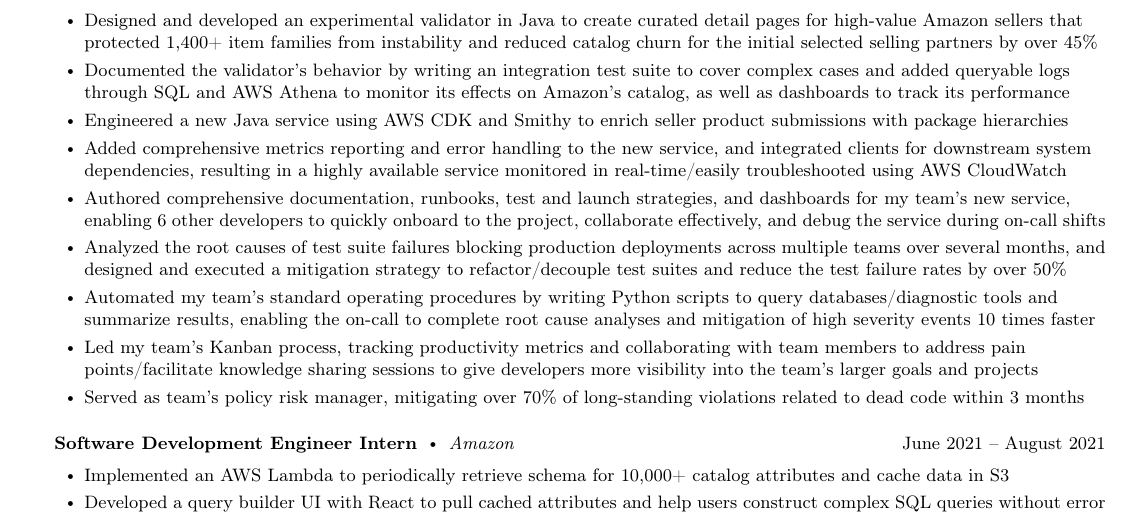
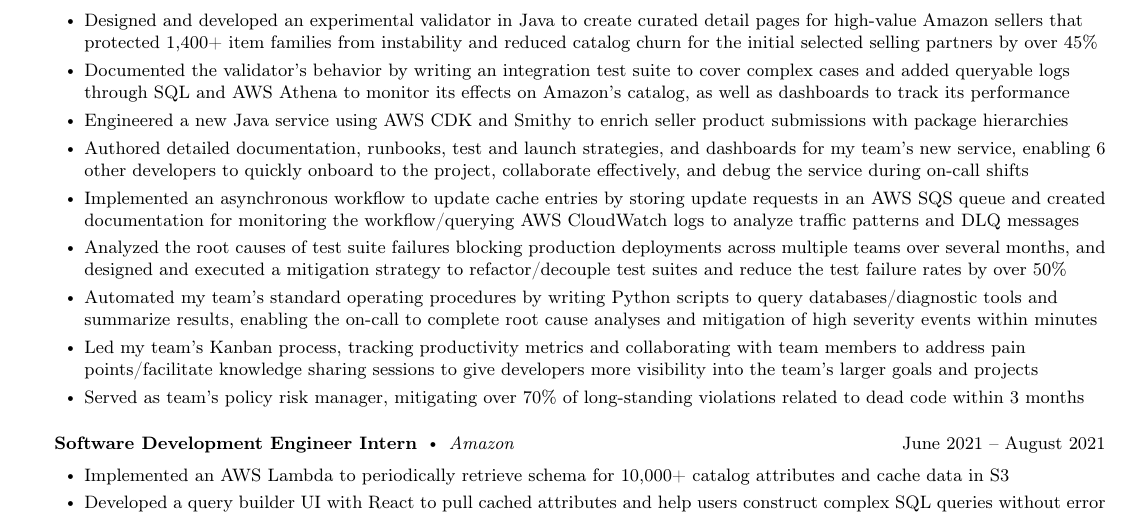
Before and after one commit to Sahir1234/resume, a LaTeX document (main.tex): part of the page, cut so that both start at the same text. Compiled offline with pdfLaTeX.

Commit message:
Add Fleet Separation

```diff
--- a/main.tex
+++ b/main.tex
@@ -123,10 +123,10 @@
         \item Designed and developed an experimental validator in Java to create curated detail pages for high-value Amazon sellers that protected 1,400+ item families from instability and reduced catalog churn for the initial selected selling partners by over 45\%
         \item Documented the validator's behavior by writing an integration test suite to cover complex cases and added queryable logs through SQL and AWS Athena to monitor its effects on Amazon's catalog, as well as dashboards to track its performance
         \item Engineered a new Java service using AWS CDK and Smithy to enrich seller product submissions with package hierarchies
-        \item Added comprehensive metrics reporting and error handling to the new service, and integrated clients for downstream system dependencies, resulting in a highly available service monitored in real-time/easily troubleshooted using AWS CloudWatch
-        \item Authored comprehensive documentation, runbooks, test and launch strategies, and dashboards for my team's new service, enabling 6 other developers to quickly onboard to the project, collaborate effectively, and debug the service during on-call shifts
+        \item Authored detailed documentation, runbooks, test and launch strategies, and dashboards for my team's new service, enabling 6 other developers to quickly onboard to the project, collaborate effectively, and debug the service during on-call shifts
+        \item Implemented an asynchronous workflow to update cache entries by storing update requests in an AWS SQS queue and created documentation for monitoring the workflow/querying AWS CloudWatch logs to analyze traffic patterns and DLQ messages
         \item Analyzed the root causes of test suite failures blocking production deployments across multiple teams over several months, and designed and executed a mitigation strategy to refactor/decouple test suites and reduce the test failure rates by over 50\%
-        \item Automated my team's standard operating procedures by writing Python scripts to query databases/diagnostic tools and summarize results, enabling the on-call to complete root cause analyses and mitigation of high severity events 10 times faster
+        \item Automated my team's standard operating procedures by writing Python scripts to query databases/diagnostic tools and summarize results, enabling the on-call to complete root cause analyses and mitigation of high severity events within minutes
         \item Led my team's Kanban process, tracking productivity metrics and collaborating with team members to address pain points/facilitate knowledge sharing sessions to give developers more visibility into the team's larger goals and projects
         \item Served as team's policy risk manager, mitigating over 70\% of long-standing violations related to dead code within 3 months
     \end{bullet-list-minor}
```
